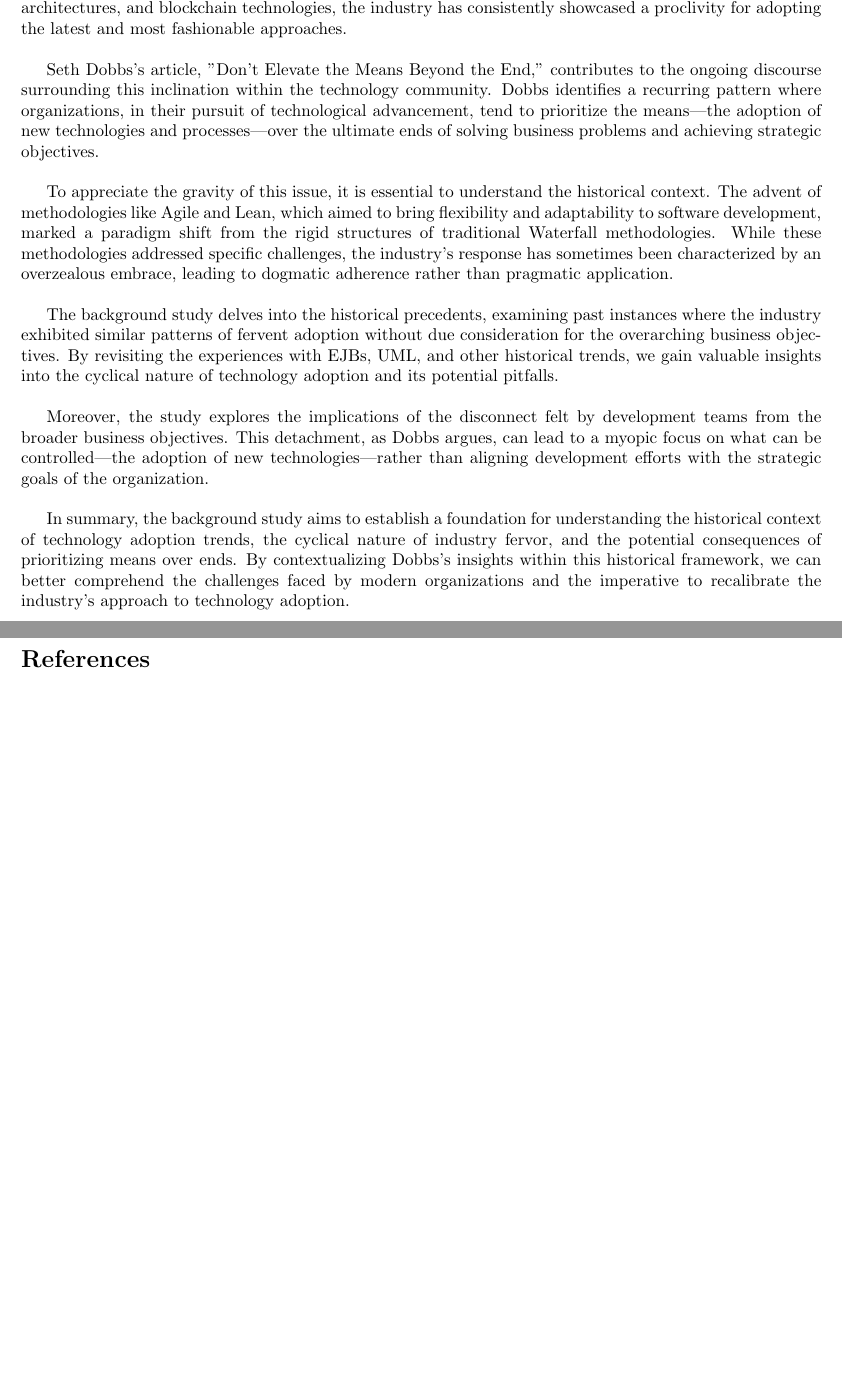
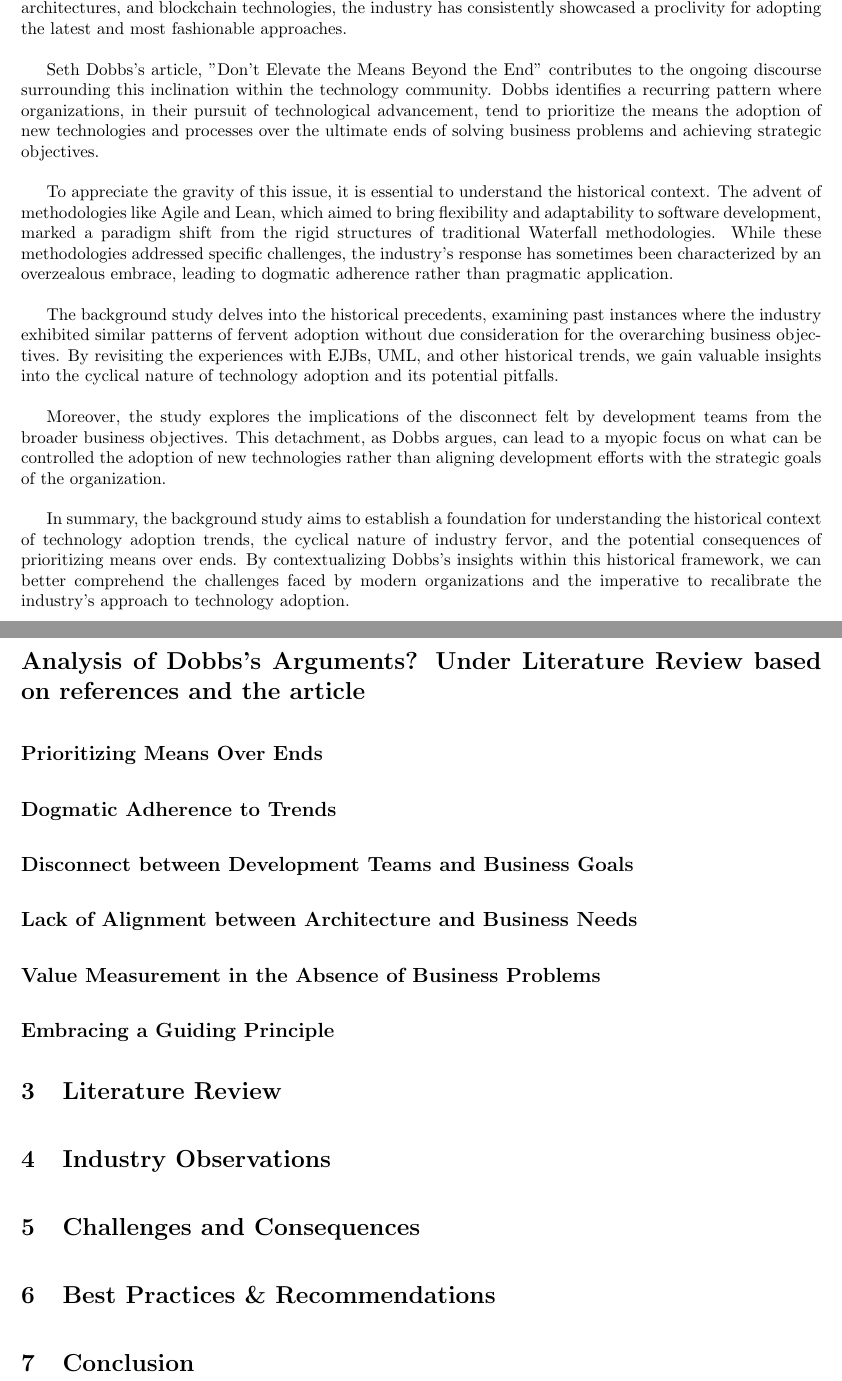
Before and after one commit to SupradeepDanturti/SOEN-6841-TAS, a LaTeX document (main.tex): two parts of pages 5 and 6 of 6 before the commit and two parts of pages 5 and 6 of 7 after it, joined at a grey line, cut so that both start at the same text, the shorter picture padded with empty space. Compiled offline with pdfLaTeX.

Commit message:
next steps

```diff
--- a/main.tex
+++ b/main.tex
@@ -61,17 +61,50 @@ The rapid evolution of technology has been a hallmark of the contemporary busine
 
 Historically, the technology sector has witnessed successive waves of trends and methodologies, each heralded as the solution to prevailing challenges. From the adoption of object-oriented programming to the era of Enterprise JavaBeans (EJBs), and more recently, the fervor around microservices, serverless architectures, and blockchain technologies, the industry has consistently showcased a proclivity for adopting the latest and most fashionable approaches.
 
-Seth Dobbs's article, "Don't Elevate the Means Beyond the End," contributes to the ongoing discourse surrounding this inclination within the technology community. Dobbs identifies a recurring pattern where organizations, in their pursuit of technological advancement, tend to prioritize the means—the adoption of new technologies and processes—over the ultimate ends of solving business problems and achieving strategic objectives.
+Seth Dobbs's article, "Don't Elevate the Means Beyond the End" contributes to the ongoing discourse surrounding this inclination within the technology community. Dobbs identifies a recurring pattern where organizations, in their pursuit of technological advancement, tend to prioritize the means the adoption of new technologies and processes over the ultimate ends of solving business problems and achieving strategic objectives.
 
 To appreciate the gravity of this issue, it is essential to understand the historical context. The advent of methodologies like Agile and Lean, which aimed to bring flexibility and adaptability to software development, marked a paradigm shift from the rigid structures of traditional Waterfall methodologies. While these methodologies addressed specific challenges, the industry's response has sometimes been characterized by an overzealous embrace, leading to dogmatic adherence rather than pragmatic application.
 
 The background study delves into the historical precedents, examining past instances where the industry exhibited similar patterns of fervent adoption without due consideration for the overarching business objectives. By revisiting the experiences with EJBs, UML, and other historical trends, we gain valuable insights into the cyclical nature of technology adoption and its potential pitfalls.
 
-Moreover, the study explores the implications of the disconnect felt by development teams from the broader business objectives. This detachment, as Dobbs argues, can lead to a myopic focus on what can be controlled—the adoption of new technologies—rather than aligning development efforts with the strategic goals of the organization.
+Moreover, the study explores the implications of the disconnect felt by development teams from the broader business objectives. This detachment, as Dobbs argues, can lead to a myopic focus on what can be controlled the adoption of new technologies rather than aligning development efforts with the strategic goals of the organization.
 
 In summary, the background study aims to establish a foundation for understanding the historical context of technology adoption trends, the cyclical nature of industry fervor, and the potential consequences of prioritizing means over ends. By contextualizing Dobbs's insights within this historical framework, we can better comprehend the challenges faced by modern organizations and the imperative to recalibrate the industry's approach to technology adoption.
 \pagebreak
-\section{title}
+
+\section*{Analysis of Dobbs's Arguments? Under Literature Review based on references and the article}
+\subsection*{Prioritizing Means Over Ends}
+% Summarize Dobbs's argument on the tendency to prioritize means (technological tools) over ends (solving business problems).
+% Introduce other scholarly works that support or provide additional perspectives on this issue.
+% Discuss any variations or nuances in the literature regarding the prioritization of means.
+\subsection*{Dogmatic Adherence to Trends}
+
+% Outline Dobbs's observation about the industry becoming dogmatic about means despite the cyclical nature of trends.
+% Introduce relevant research papers that discuss the challenges of dogmatic adherence to specific methodologies or technologies.
+% Provide insights from the literature on the importance of maintaining a pragmatic approach.
+\subsection*{Disconnect between Development Teams and Business Goals}
+% Present Dobbs's argument concerning the potential detachment of development teams from overall business success.
+% Incorporate findings from other scholars discussing the motivation of development teams and potential disconnects.
+% Discuss solutions or recommendations proposed in the literature to address this detachment.
+\subsection*{Lack of Alignment between Architecture and Business Needs}
+% Highlight Dobbs's emphasis on architectural decisions aligning with business needs.
+% Introduce research papers that explore the consequences of misalignment between architecture and business objectives.
+% Discuss approaches suggested in the literature for ensuring architectural decisions serve business goals.
+\subsection*{Value Measurement in the Absence of Business Problems}
+% Discuss Dobbs's argument about the challenge of measuring the value of technology adoption without clear business problems.
+% Explore scholarly works that delve into methodologies for measuring the success of technology adoption in the absence of predefined business problems.
+% Analyze the literature to identify common approaches or metrics proposed for value measurement.
+\subsection*{Embracing a Guiding Principle}
+% Summarize Dobbs's proposed guiding principle of not elevating means beyond the end.
+% Introduce other scholarly discussions on the development of guiding principles in technology management.
+% Analyze the effectiveness and practicality of such guiding principles as discussed in the literature.
+\section{Literature Review}
+\section{Industry Observations}
+\section{Challenges and Consequences}
+\section{Best Practices \& Recommendations}
+\section{Conclusion}
+\pagebreak
+
 %\input{problem1.tex}
 %\pagebreak
 \bibliography{references}
```
Also changed, not shown: main.pdf.
